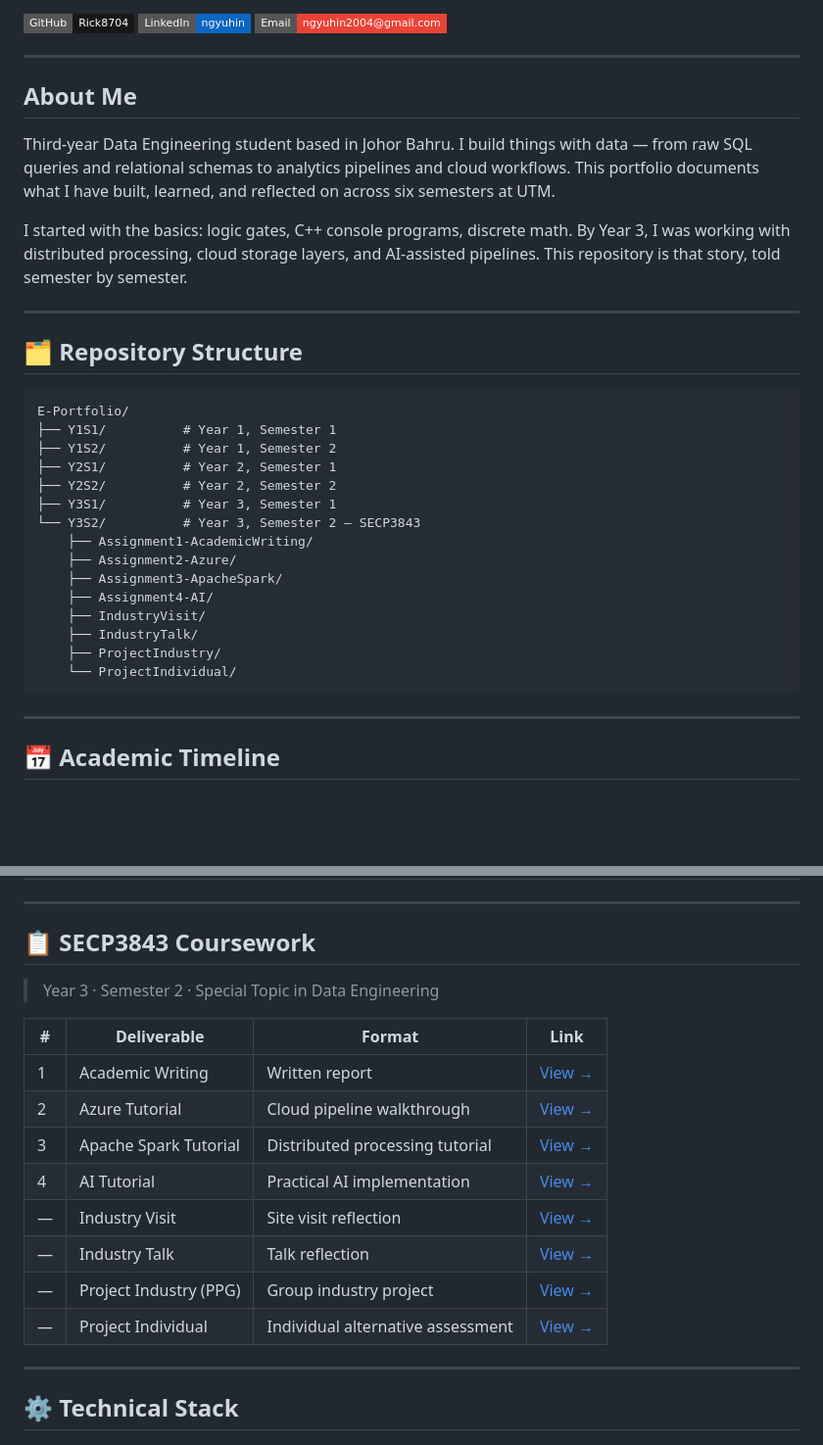
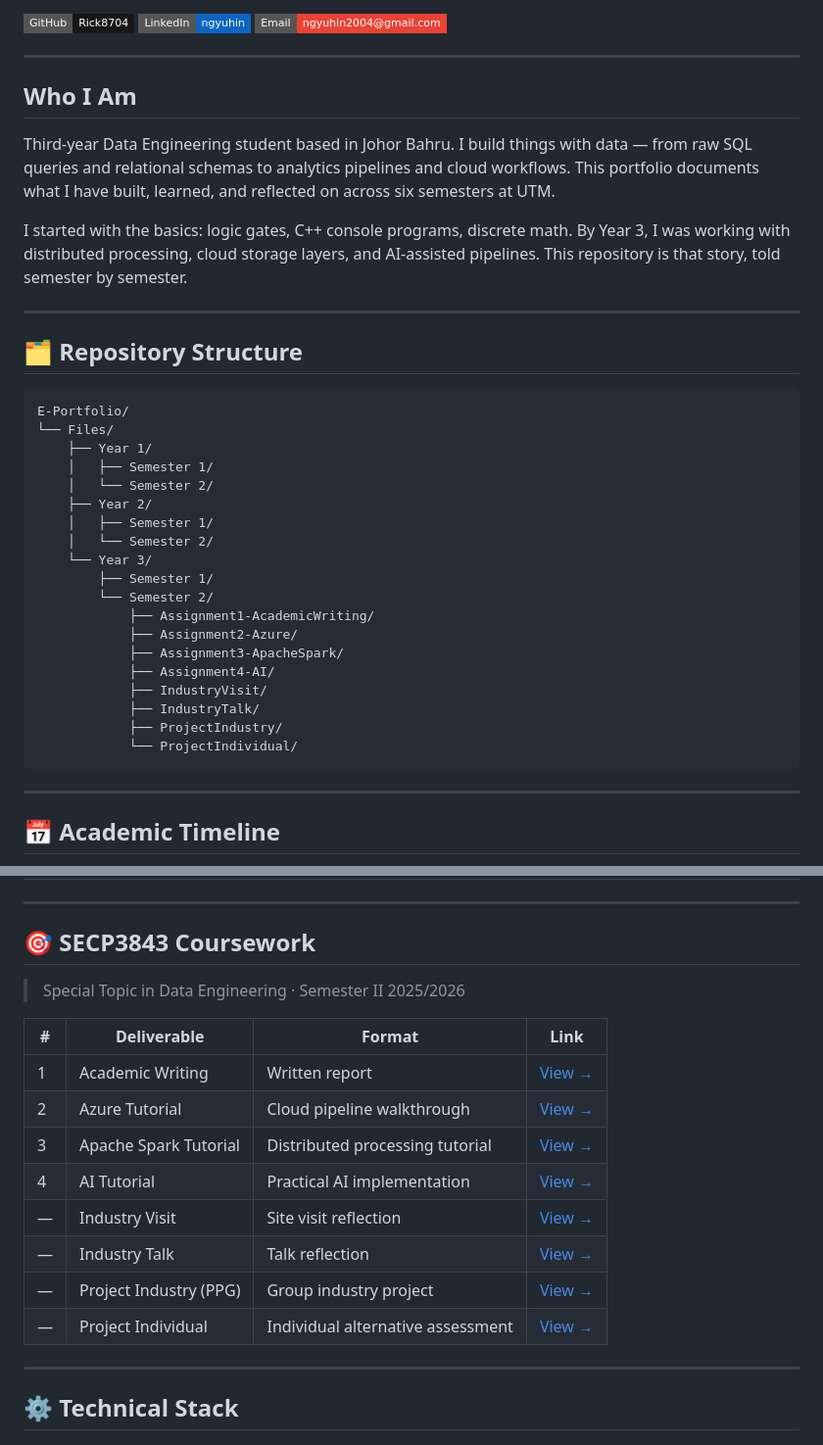
Before and after one commit to Rick8704/E-Portfolio, a Markdown page: README.md, 2 parts joined by grey strips. Shown at 98% size. GitHub-like rendering; badges without logos; blank space fills up the shorter version.

Commit message:
Revise section titles and improve link formatting
Updated section titles and links for clarity and consistency. Changed 'About Me' to 'Who I Am' and 'SECP3843 Coursework' to '🎯 SECP3843 Coursework'.

````diff
--- a/README.md
+++ b/README.md
@@ -9,7 +9,7 @@
 
 ---
 
-## About Me
+## Who I Am
 
 Third-year Data Engineering student based in Johor Bahru. I build things with data — from raw SQL queries and relational schemas to analytics pipelines and cloud workflows. This portfolio documents what I have built, learned, and reflected on across six semesters at UTM.
 
@@ -21,20 +21,24 @@ I started with the basics: logic gates, C++ console programs, discrete math. By
 
 ```
 E-Portfolio/
-├── Y1S1/          # Year 1, Semester 1
-├── Y1S2/          # Year 1, Semester 2
-├── Y2S1/          # Year 2, Semester 1
-├── Y2S2/          # Year 2, Semester 2
-├── Y3S1/          # Year 3, Semester 1
-└── Y3S2/          # Year 3, Semester 2 — SECP3843
-    ├── Assignment1-AcademicWriting/
-    ├── Assignment2-Azure/
-    ├── Assignment3-ApacheSpark/
-    ├── Assignment4-AI/
-    ├── IndustryVisit/
-    ├── IndustryTalk/
-    ├── ProjectIndustry/
-    └── ProjectIndividual/
+└── Files/
+    ├── Year 1/
+    │   ├── Semester 1/
+    │   └── Semester 2/
+    ├── Year 2/
+    │   ├── Semester 1/
+    │   └── Semester 2/
+    └── Year 3/
+        ├── Semester 1/
+        └── Semester 2/
+            ├── Assignment1-AcademicWriting/
+            ├── Assignment2-Azure/
+            ├── Assignment3-ApacheSpark/
+            ├── Assignment4-AI/
+            ├── IndustryVisit/
+            ├── IndustryTalk/
+            ├── ProjectIndustry/
+            └── ProjectIndividual/
 ```
 
 ---
@@ -52,9 +56,9 @@ E-Portfolio/
 
 ---
 
-## 📋 SECP3843 Coursework
+## 🎯 SECP3843 Coursework
 
-> Year 3 · Semester 2 · Special Topic in Data Engineering
+> Special Topic in Data Engineering · Semester II 2025/2026
 
 | # | Deliverable | Format | Link |
 |---|-------------|--------|------|
````
Also changed, not shown: other parts of README.md (+14 -14 lines).
